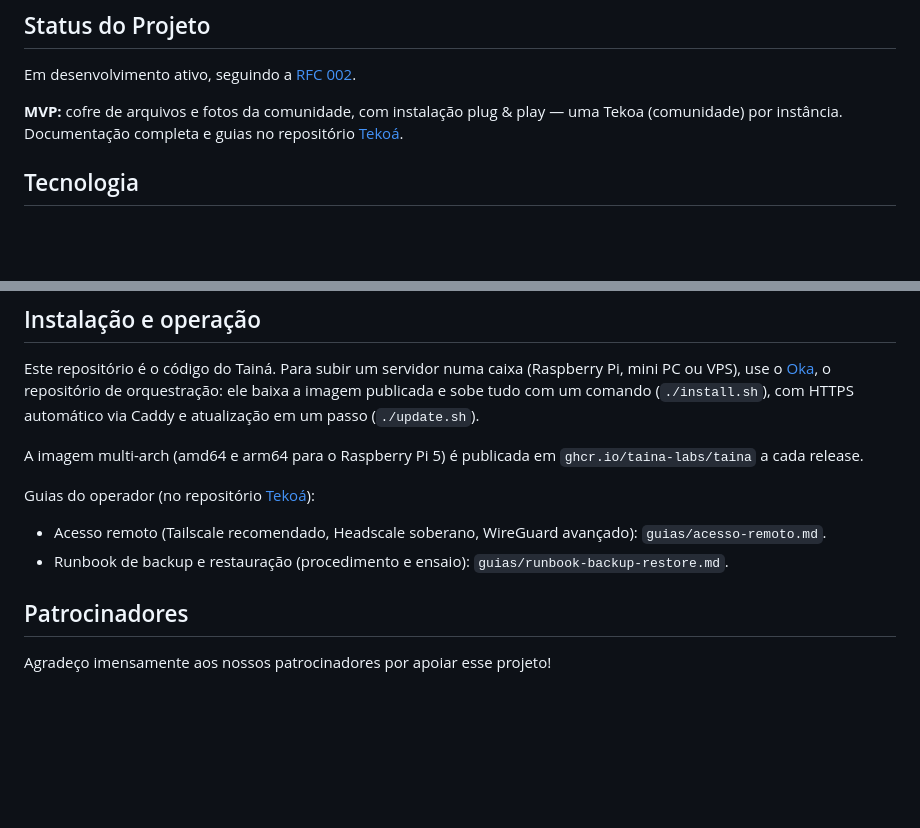
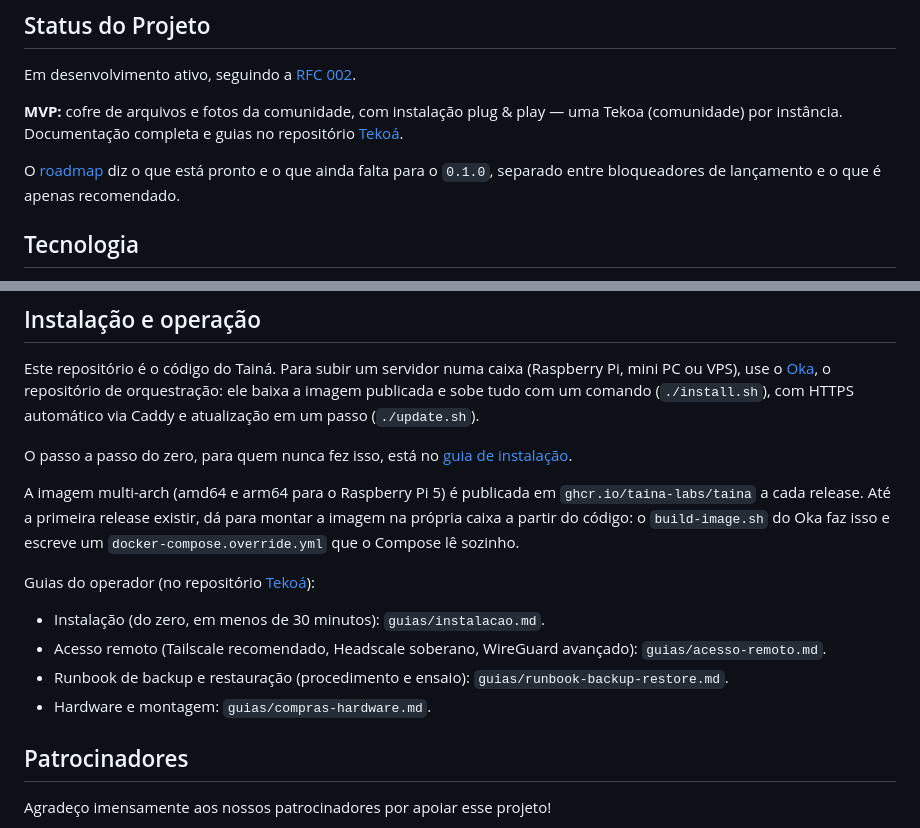
Before and after one commit to taina-labs/taina, a Markdown page: README.md, 2 parts joined by grey strips. GitHub-like rendering; blank space fills up the shorter version.

Commit message:
docs: aponta o guia de instalacao e o roadmap no README
O README dizia que a imagem e publicada a cada release, sem mencionar que
ainda nao ha nenhuma release. Quem seguir a instrucao bate em pagina vazia no
registro. Agora aponta o build local, o guia de instalacao e o roadmap, que
diz o que falta para o 0.1.0.

```diff
--- a/README.md
+++ b/README.md
@@ -32,6 +32,10 @@ Em desenvolvimento ativo, seguindo a [RFC 002](https://github.com/taina-labs/tek
 uma Tekoa (comunidade) por instância. Documentação completa e guias no
 repositório [Tekoá](https://github.com/taina-labs/tekoa).
 
+O [roadmap](https://github.com/taina-labs/tekoa/blob/main/ROADMAP.md) diz o que
+está pronto e o que ainda falta para o `0.1.0`, separado entre bloqueadores de
+lançamento e o que é apenas recomendado.
+
 ## Tecnologia
 
 - Elixir 1.20 / OTP 28, Phoenix 1.8
@@ -48,14 +52,22 @@ o repositório de orquestração: ele baixa a imagem publicada e sobe tudo com u
 comando (`./install.sh`), com HTTPS automático via Caddy e atualização em um
 passo (`./update.sh`).
 
+O passo a passo do zero, para quem nunca fez isso, está no
+[guia de instalação](https://github.com/taina-labs/tekoa/blob/main/guias/instalacao.md).
+
 A imagem multi-arch (amd64 e arm64 para o Raspberry Pi 5) é publicada em
-`ghcr.io/taina-labs/taina` a cada release.
+`ghcr.io/taina-labs/taina` a cada release. Até a primeira release existir, dá
+para montar a imagem na própria caixa a partir do código: o
+`build-image.sh` do Oka faz isso e escreve um `docker-compose.override.yml`
+que o Compose lê sozinho.
 
 Guias do operador (no repositório [Tekoá](https://github.com/taina-labs/tekoa)):
 
+- Instalação (do zero, em menos de 30 minutos): `guias/instalacao.md`.
 - Acesso remoto (Tailscale recomendado, Headscale soberano, WireGuard avançado):
   `guias/acesso-remoto.md`.
 - Runbook de backup e restauração (procedimento e ensaio): `guias/runbook-backup-restore.md`.
+- Hardware e montagem: `guias/compras-hardware.md`.
 
 ## Patrocinadores
 
```
